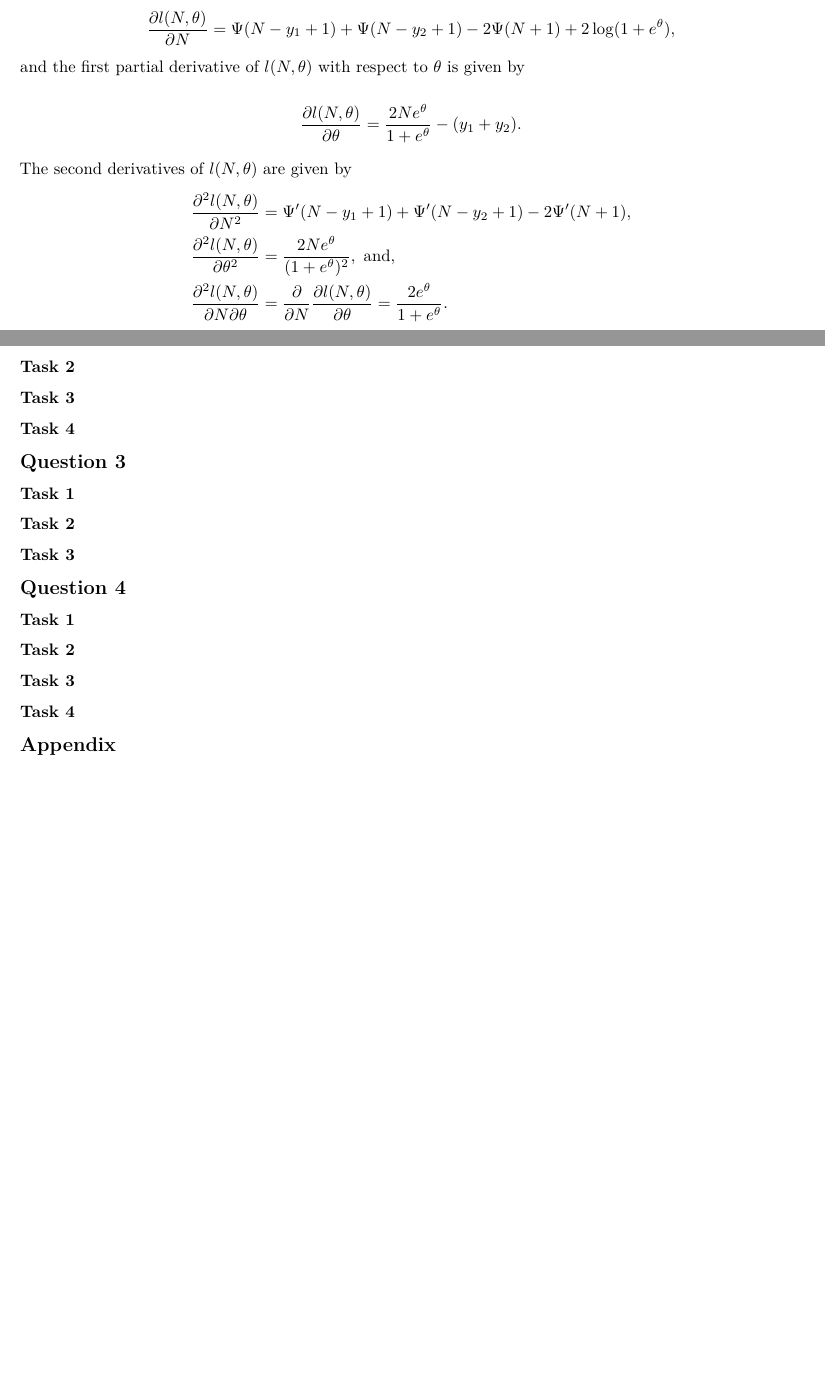
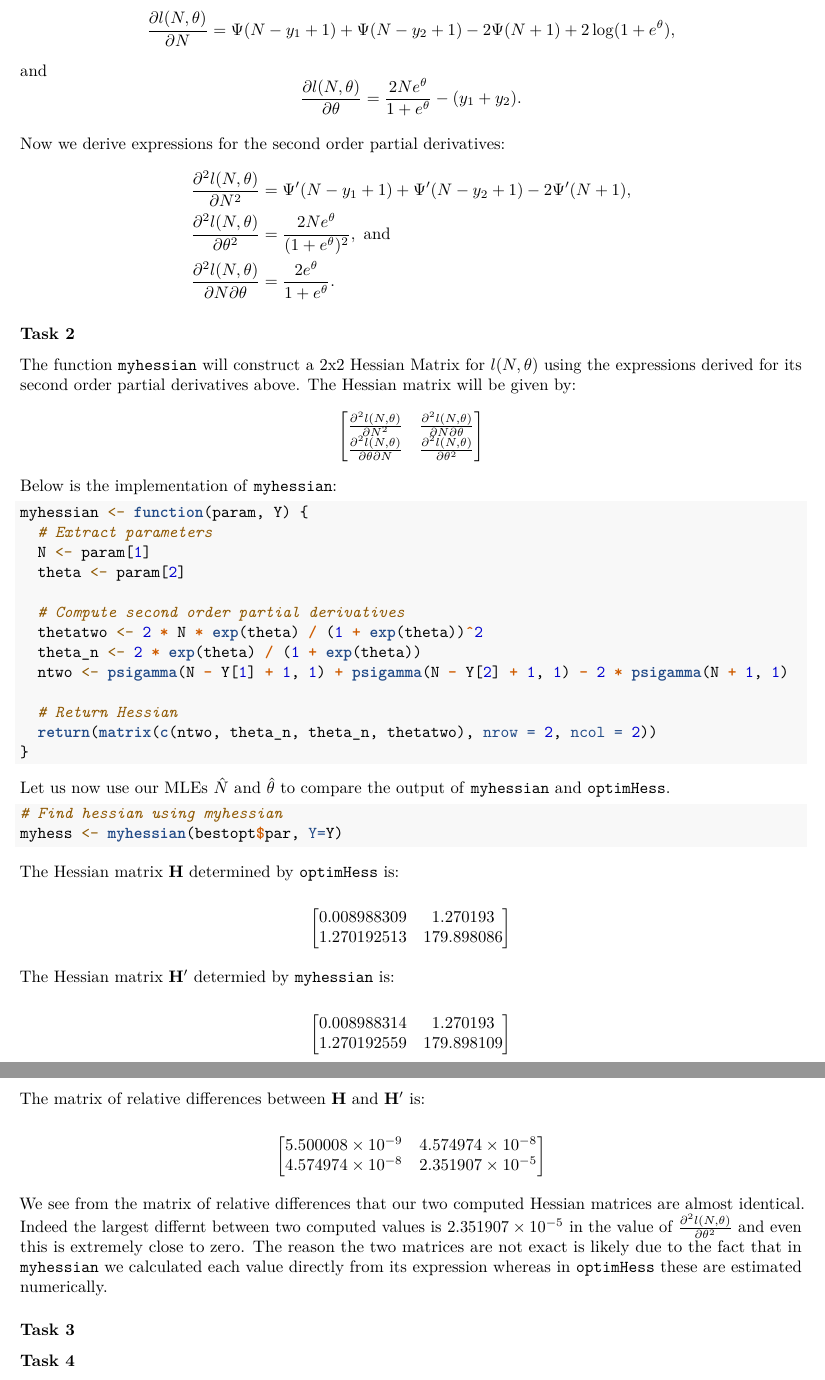
Before and after one commit to lightbulbmoment22617/statcomp, an R Markdown document (cw2/temp.Rmd): two parts of pages 2 and 3 of 3 before the commit and two parts of pages 3 and 4 of 4 after it, joined at a grey line, cut so that both start at the same text, the shorter picture padded with empty space. Rendered offline with R 4.5, knitr and Pandoc, then LaTeX, with nearby package versions.

Commit message:
Q1 and Q2 cwb markdown completed

````diff
--- a/cw2/temp.Rmd
+++ b/cw2/temp.Rmd
@@ -79,0 +95 @@ In Table 1 we see the maximum likelihood estimates for $N$, $\theta$ and consequ
+```{r, echo=FALSE}
@@ -86,20 +109,74 @@ The negated log-likelihood $l(N,\theta)$ is given in the Introduction.
-\par The first partial derivative of $l(N,\theta)$ with respect to $N$ is given by
-$$\frac{\partial l(N,\theta)}{\partial N}
-= \Psi(N-y_1 + 1) + \Psi(N-y_2 + 1) - 2\Psi(N+1)+2\log(1+e^{\theta}),$$
-and the first partial derivative of $l(N,\theta)$ with respect to $\theta$ is given by
+We have that the negated log-likelihood $l(N,\theta)$ is given by:
+$$l(N,\theta) = \log{\Gamma(y_1+1)} + \log{\Gamma(y_2+1)} + \log{\Gamma(N-y_1+1)}  + \log{\Gamma(N-y_2+1)} - 2\log{\Gamma(N+1)} + 2N\log{(1+e^{\theta})} - (y_1+y_2)\theta.$$
+We begin with the first partial derivatives:
+$$\frac{\partial l(N,\theta)}{\partial N} = \Psi(N-y_1 + 1) + \Psi(N-y_2 + 1) - 2\Psi(N+1)+2\log(1+e^{\theta}),$$
+and
+$$\frac{\partial l(N,\theta)}{\partial \theta} = \frac{2Ne^{\theta}}{1+e^{\theta}} - (y_1 + y_2).$$
 
-$$\frac{\partial l(N,\theta)}{\partial \theta}
-= \frac{2Ne^{\theta}}{1+e^{\theta}} - (y_1 + y_2).$$
-\par The second derivatives of $l(N,\theta)$ are given by
+Now we derive expressions for the second order partial derivatives:
 $$
 \begin{aligned}
 \frac{\partial^2l(N,\theta)}{\partial N^2} &=   \Psi'(N-y_1+1) + \Psi'(N-y_2+1) - 2\Psi ' (N+1), \\
-\frac{\partial^2l(N,\theta)}{\partial \theta^2} &=   \frac{2Ne^\theta}{(1+e^\theta)^2}, \text{ and}, \\
-\frac{\partial^2l(N,\theta)}{\partial N \partial \theta} &=   \frac{\partial}{\partial N}\frac{\partial l(N,\theta)}{\partial \theta}=\frac{2e^\theta}{1+e^\theta}.
+\frac{\partial^2l(N,\theta)}{\partial \theta^2} &=   \frac{2Ne^\theta}{(1+e^\theta)^2}, \text{ and} \\
+\frac{\partial^2l(N,\theta)}{\partial N \partial \theta} &=\frac{2e^\theta}{1+e^\theta}.
 \end{aligned}
 $$
 
 ### Task 2
+
+The function `myhessian` will construct a 2x2 Hessian Matrix for $l(N,\theta)$ using the expressions derived for its second order partial derivatives above. The Hessian matrix will be given by:
+$$\begin{bmatrix}
+    \frac{\partial^2l(N,\theta)}{\partial N^2} & \frac{\partial^2l(N,\theta)}{\partial N \partial \theta} \\
+    \frac{\partial^2l(N,\theta)}{\partial \theta \partial N} & \frac{\partial^2l(N,\theta)}{\partial \theta^2} \\
+\end{bmatrix}$$
+Below is the implementation of `myhessian`:
+
+```{r, message=FALSE}
+myhessian <- function(param, Y) {
+  # Extract parameters
+  N <- param[1]
+  theta <- param[2]
+
+  # Compute second order partial derivatives
+  thetatwo <- 2 * N * exp(theta) / (1 + exp(theta))^2
+  theta_n <- 2 * exp(theta) / (1 + exp(theta))
+  ntwo <- psigamma(N - Y[1] + 1, 1) + psigamma(N - Y[2] + 1, 1) - 2 * psigamma(N + 1, 1)
+
+  # Return Hessian
+  return(matrix(c(ntwo, theta_n, theta_n, thetatwo), nrow = 2, ncol = 2))
+}
+```
+
+Let us now use our MLEs $\hat N$ and $\hat \theta$ to compare the output of `myhessian` and `optimHess`.
+
+```{r, message=FALSE}
+
+# Find hessian using myhessian
+myhess <- myhessian(bestopt$par, Y=Y)
+```
+
+The Hessian matrix $\bold H$ determined by `optimHess` is:
+
+$$\begin{bmatrix}
+    0.008988309 & 1.270193 \\
+    1.270192513 & 179.898086 \\
+\end{bmatrix}$$
+
+The Hessian matrix $\bold H'$ determied by `myhessian` is:
+
+$$\begin{bmatrix}
+    0.008988314 & 1.270193 \\
+    1.270192559 & 179.898109 \\
+\end{bmatrix}$$
+
+The matrix of relative differences between $\bold H$ and $\bold H'$ is:
+
+$$\begin{bmatrix}
+    5.500008\times10^{-9} & 4.574974\times10^{-8} \\
+    4.574974\times10^{-8} & 2.351907\times10^{-5} \\
+\end{bmatrix}$$
+
+We see from the matrix of relative differences that our two computed Hessian matrices are almost identical. Indeed the largest differnt between two computed values is $2.351907\times10^{-5}$ in the value of $\frac{\partial^2l(N,\theta)}{\partial \theta^2}$ and even this is extremely close to zero. The reason the two matrices are not exact is likely due to the fact that in `myhessian` we calculated each value directly from its expression whereas in `optimHess` these are estimated numerically.
 
 ### Task 3
 
````
Also changed, not shown: cw2/testing.R (+14 -0 lines), cw2/temp.pdf, cw2/temp.Rmd (64 more changed lines).
